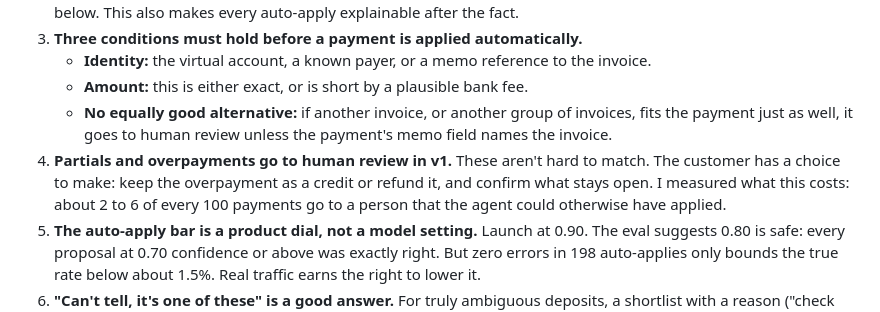
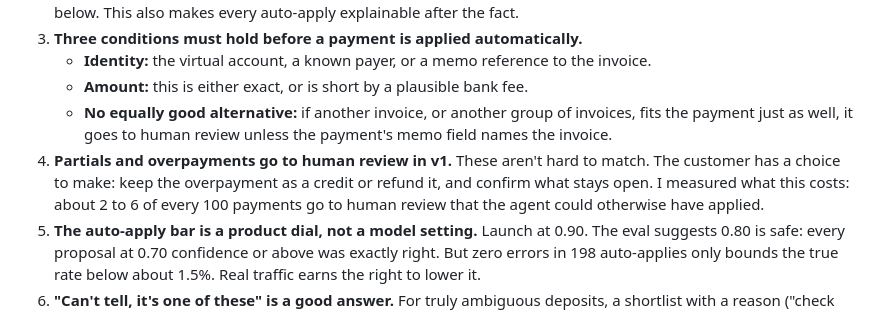
Before and after one commit to jungerland/mercury-invoicing, a Markdown page: MEMO.md, the part around the change. Rendered like a GitHub page.

Commit message:
Memo: go to human review, not to a person
Co-Authored-By: Claude Opus 5.5 <noreply@anthropic.com>

```diff
--- a/MEMO.md
+++ b/MEMO.md
@@ -63,7 +63,7 @@ Where the difference comes from:
    - **Identity:** the virtual account, a known payer, or a memo reference to the invoice.
    - **Amount:** this is either exact, or is short by a plausible bank fee.
    - **No equally good alternative:** if another invoice, or another group of invoices, fits the payment just as well, it goes to human review unless the payment's memo field names the invoice.
-1. **Partials and overpayments go to human review in v1.** These aren't hard to match. The customer has a choice to make: keep the overpayment as a credit or refund it, and confirm what stays open. I measured what this costs: about 2 to 6 of every 100 payments go to a person that the agent could otherwise have applied.
+1. **Partials and overpayments go to human review in v1.** These aren't hard to match. The customer has a choice to make: keep the overpayment as a credit or refund it, and confirm what stays open. I measured what this costs: about 2 to 6 of every 100 payments go to human review that the agent could otherwise have applied.
 2. **The auto-apply bar is a product dial, not a model setting.** Launch at 0.90. The eval suggests 0.80 is safe: every proposal at 0.70 confidence or above was exactly right. But zero errors in 198 auto-applies only bounds the true rate below about 1.5%. Real traffic earns the right to lower it.
 3. **"Can't tell, it's one of these" is a good answer.** For truly ambiguous deposits, a shortlist with a reason ("check the deposit image") beats a guess.
 4. **Start cheap, and escalate only when unsure.** Free rules settle the obvious payments first. A small, cheap model (Haiku) takes the rest, and only what it isn't sure of goes to the most capable one (Opus). That cut model cost per payment from 1.4 cents to under half a cent, with no wrong matches and slightly more handled automatically. It held on a fourth test set I generated afterward. Where the expensive judgment gets spent is a product decision, and it's what keeps the feature cheap enough to offer every customer.
```
